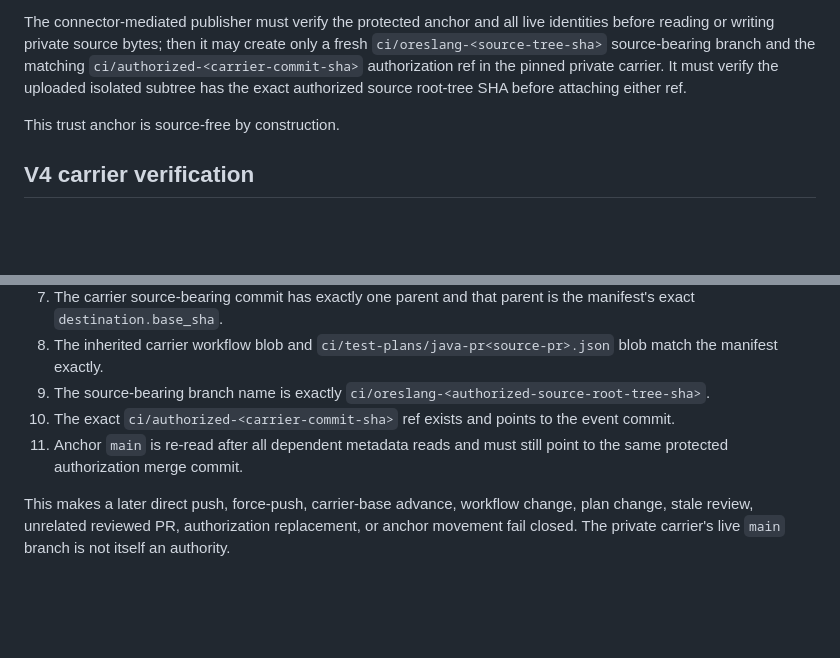
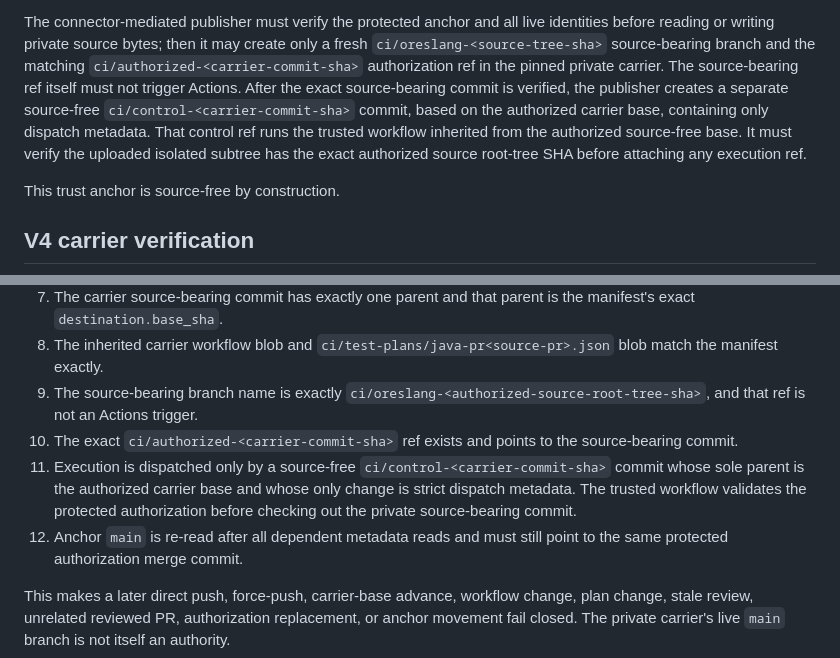
Before and after one commit to ores-truffle-oreslang/ores-truffle-oreslang.github.io, a Markdown page: ci/private-ci/README.md, 2 parts joined by grey strips. GitHub-like rendering; blank space fills up the shorter version.

Commit message:
Document source-free control dispatch

```diff
--- a/ci/private-ci/README.md
+++ b/ci/private-ci/README.md
@@ -19,8 +19,13 @@ The connector-mediated publisher must verify the protected anchor and all live
 identities before reading or writing private source bytes; then it may create
 only a fresh `ci/oreslang-<source-tree-sha>` source-bearing branch and the
 matching `ci/authorized-<carrier-commit-sha>` authorization ref in the pinned
-private carrier. It must verify the uploaded isolated subtree has the exact
-authorized source root-tree SHA before attaching either ref.
+private carrier. The source-bearing ref itself must not trigger Actions. After
+the exact source-bearing commit is verified, the publisher creates a separate
+source-free `ci/control-<carrier-commit-sha>` commit, based on the authorized
+carrier base, containing only dispatch metadata. That control ref runs the
+trusted workflow inherited from the authorized source-free base. It must verify
+the uploaded isolated subtree has the exact authorized source root-tree SHA
+before attaching any execution ref.
 
 This trust anchor is source-free by construction.
 
@@ -54,10 +59,16 @@ complete check immediately before source execution:
 8. The inherited carrier workflow blob and
    `ci/test-plans/java-pr<source-pr>.json` blob match the manifest exactly.
 9. The source-bearing branch name is exactly
-   `ci/oreslang-<authorized-source-root-tree-sha>`.
+   `ci/oreslang-<authorized-source-root-tree-sha>`, and that ref is not an
+   Actions trigger.
 10. The exact `ci/authorized-<carrier-commit-sha>` ref exists and points to
-    the event commit.
-11. Anchor `main` is re-read after all dependent metadata reads and must still
+    the source-bearing commit.
+11. Execution is dispatched only by a source-free
+    `ci/control-<carrier-commit-sha>` commit whose sole parent is the
+    authorized carrier base and whose only change is strict dispatch metadata.
+    The trusted workflow validates the protected authorization before checking
+    out the private source-bearing commit.
+12. Anchor `main` is re-read after all dependent metadata reads and must still
     point to the same protected authorization merge commit.
 
 This makes a later direct push, force-push, carrier-base advance, workflow
```
